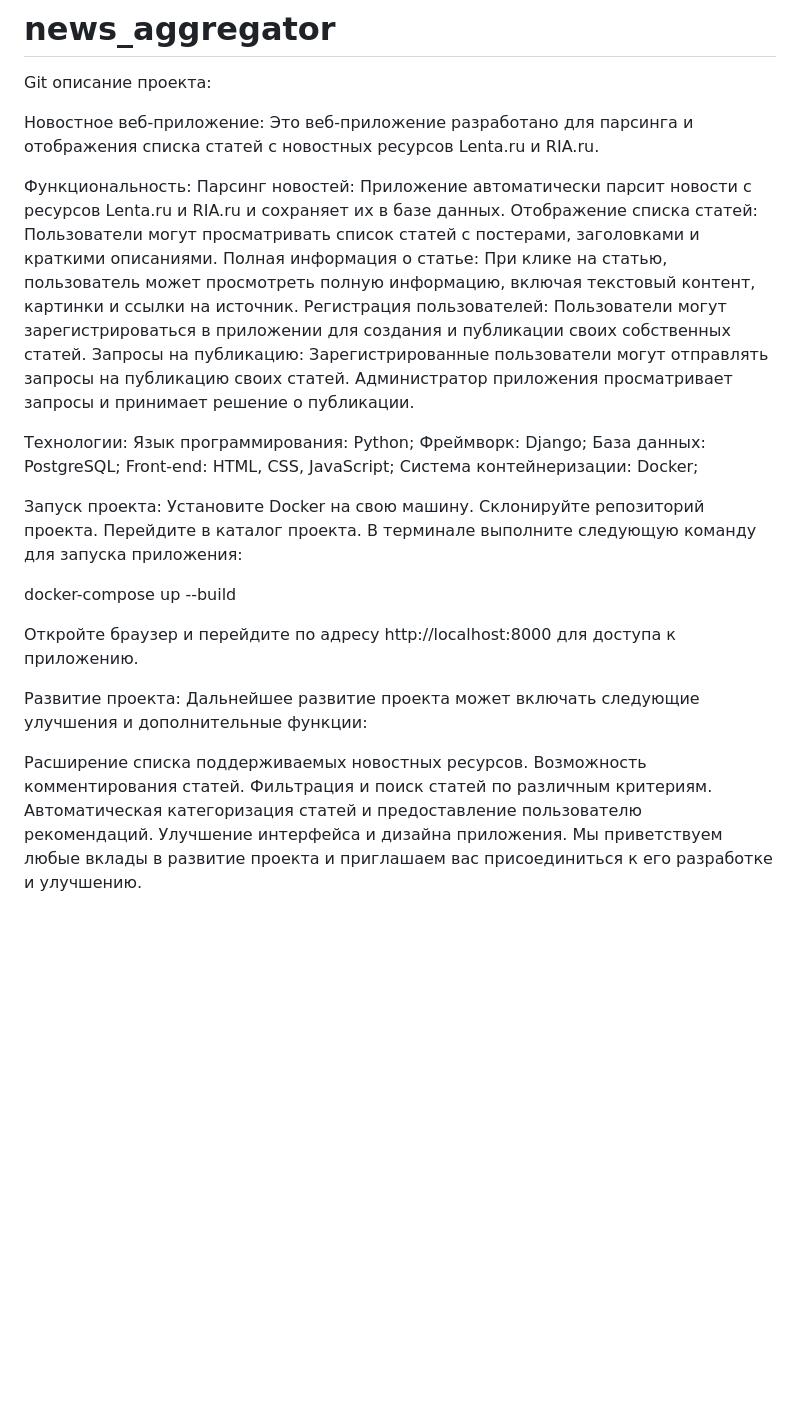
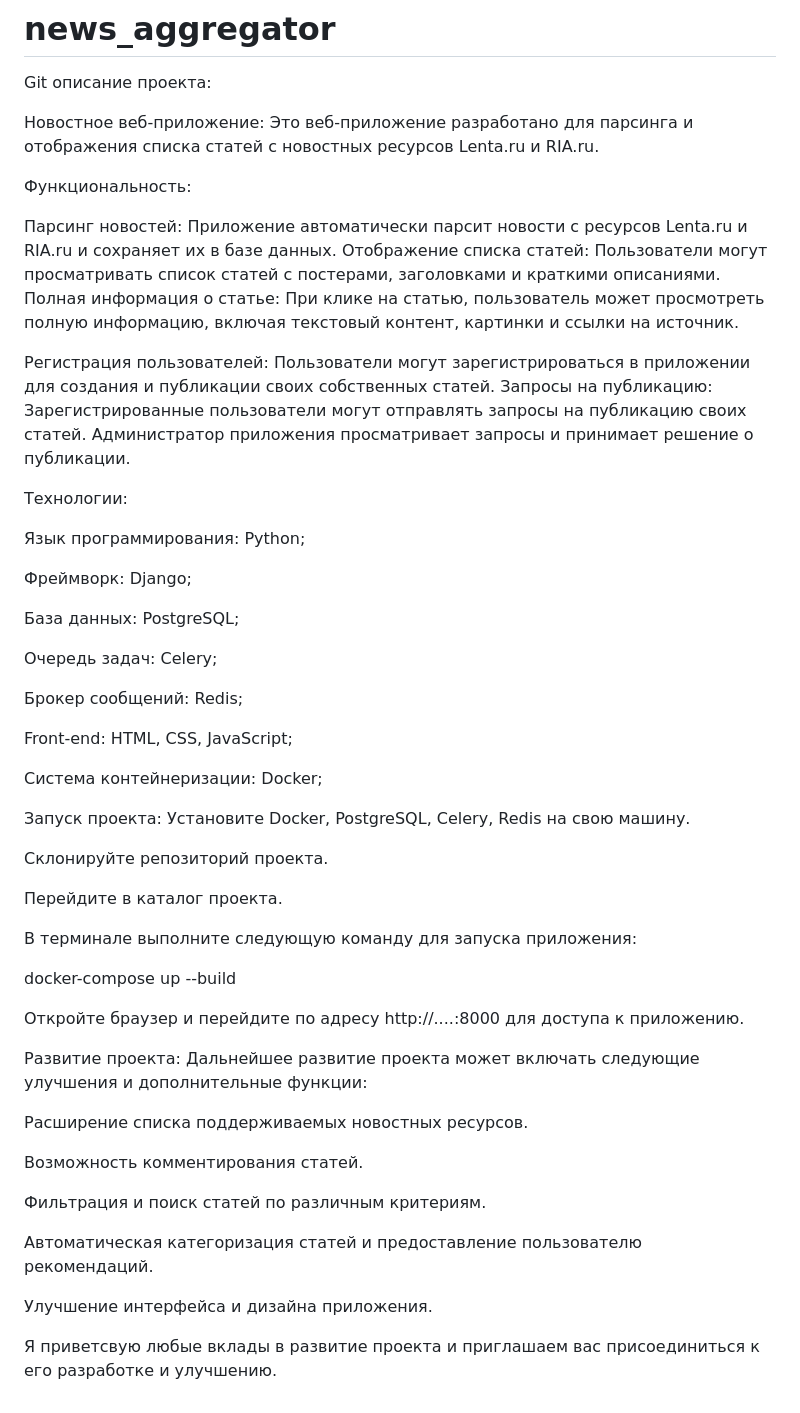
Before and after one commit to NikZaz/news_aggregator, a Markdown page: README.md, the part around the change. Rendered like a GitHub page; blank space fills up the shorter version.

```diff
--- a/README.md
+++ b/README.md
@@ -6,35 +6,54 @@ Git описание проекта:
 Это веб-приложение разработано для парсинга и отображения списка статей с новостных ресурсов Lenta.ru и RIA.ru.
 
 Функциональность:
+
 Парсинг новостей: Приложение автоматически парсит новости с ресурсов Lenta.ru и RIA.ru и сохраняет их в базе данных.
 Отображение списка статей: Пользователи могут просматривать список статей с постерами, заголовками и краткими описаниями.
 Полная информация о статье: При клике на статью, пользователь может просмотреть полную информацию, включая текстовый контент, картинки и ссылки на источник.
+
 Регистрация пользователей: Пользователи могут зарегистрироваться в приложении для создания и публикации своих собственных статей.
 Запросы на публикацию: Зарегистрированные пользователи могут отправлять запросы на публикацию своих статей. Администратор приложения просматривает запросы и принимает решение о публикации.
 
 Технологии:
+
 Язык программирования: Python;
+
 Фреймворк: Django;
+
 База данных: PostgreSQL;
+
+Очередь задач: Celery;
+
+Брокер сообщений: Redis;
+
 Front-end: HTML, CSS, JavaScript;
+
 Система контейнеризации: Docker;
 
 Запуск проекта:
-Установите Docker на свою машину.
+Установите Docker, PostgreSQL, Celery, Redis на свою машину.
+
 Склонируйте репозиторий проекта.
+
 Перейдите в каталог проекта.
+
 В терминале выполните следующую команду для запуска приложения:
 
 docker-compose up --build
 
-Откройте браузер и перейдите по адресу http://localhost:8000 для доступа к приложению.
+Откройте браузер и перейдите по адресу http://....:8000 для доступа к приложению.
 
 Развитие проекта:
 Дальнейшее развитие проекта может включать следующие улучшения и дополнительные функции:
 
 Расширение списка поддерживаемых новостных ресурсов.
+
 Возможность комментирования статей.
+
 Фильтрация и поиск статей по различным критериям.
+
 Автоматическая категоризация статей и предоставление пользователю рекомендаций.
+
 Улучшение интерфейса и дизайна приложения.
-Мы приветствуем любые вклады в развитие проекта и приглашаем вас присоединиться к его разработке и улучшению.
+
+Я приветсвую любые вклады в развитие проекта и приглашаем вас присоединиться к его разработке и улучшению.
```
